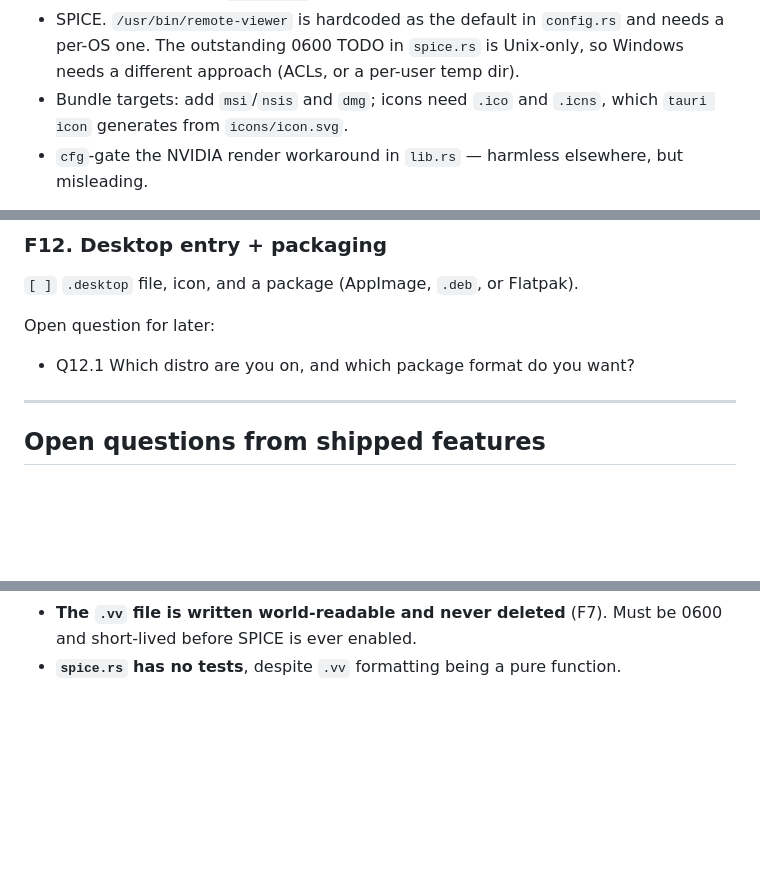
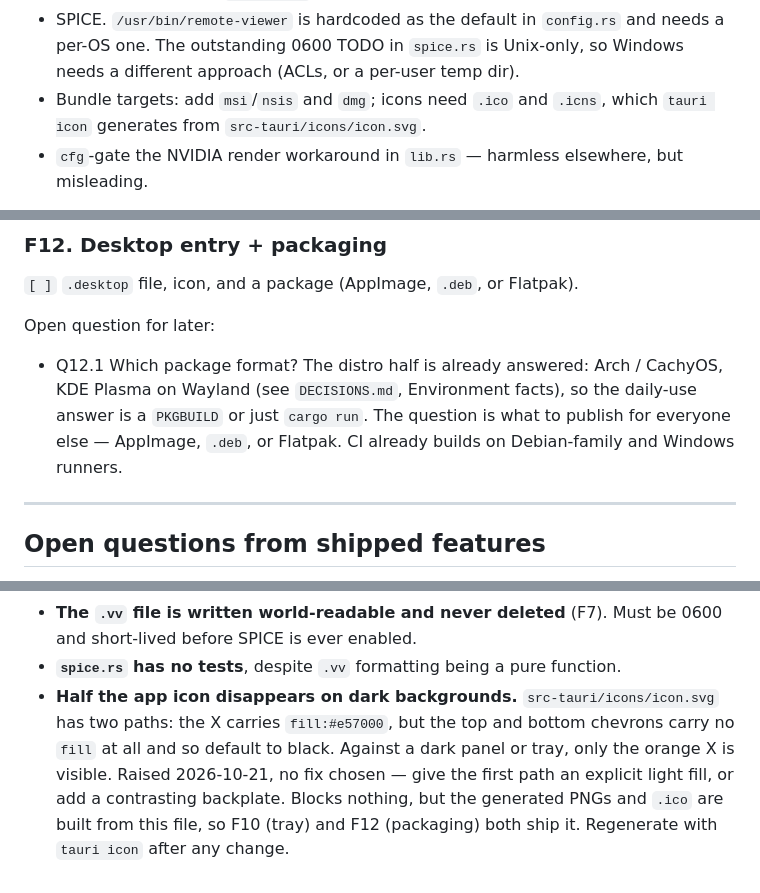
Before and after one commit to AdamBougher/pve-desk, a Markdown page: ROADMAP.md, 3 parts joined by grey strips. Rendered like a GitHub page; blank space fills up the shorter version.

```diff
--- a/ROADMAP.md
+++ b/ROADMAP.md
@@ -118,7 +118,7 @@ Small and mechanical:
   and needs a per-OS one. The outstanding 0600 TODO in `spice.rs` is Unix-only,
   so Windows needs a different approach (ACLs, or a per-user temp dir).
 - Bundle targets: add `msi`/`nsis` and `dmg`; icons need `.ico` and `.icns`,
-  which `tauri icon` generates from `icons/icon.svg`.
+  which `tauri icon` generates from `src-tauri/icons/icon.svg`.
 - `cfg`-gate the NVIDIA render workaround in `lib.rs` — harmless elsewhere,
   but misleading.
 
@@ -272,7 +272,11 @@ Open question:
 `[ ]` `.desktop` file, icon, and a package (AppImage, `.deb`, or Flatpak).
 
 Open question for later:
-- Q12.1 Which distro are you on, and which package format do you want?
+- Q12.1 Which package format? The distro half is already answered: Arch /
+  CachyOS, KDE Plasma on Wayland (see `DECISIONS.md`, Environment facts), so
+  the daily-use answer is a `PKGBUILD` or just `cargo run`. The question is
+  what to publish for everyone else — AppImage, `.deb`, or Flatpak. CI
+  already builds on Debian-family and Windows runners.
 
 ---
 
@@ -311,3 +315,11 @@ Things that are built but unproven, so they can't be called working.
 - **The `.vv` file is written world-readable and never deleted** (F7). Must be
   0600 and short-lived before SPICE is ever enabled.
 - **`spice.rs` has no tests**, despite `.vv` formatting being a pure function.
+- **Half the app icon disappears on dark backgrounds.**
+  `src-tauri/icons/icon.svg` has two paths: the X carries `fill:#e57000`, but
+  the top and bottom chevrons carry no `fill` at all and so default to
+  black. Against a dark panel or tray, only the orange X is visible. Raised
+  2026-10-21, no fix chosen — give the first path an explicit light fill, or
+  add a contrasting backplate. Blocks nothing, but the generated PNGs and
+  `.ico` are built from this file, so F10 (tray) and F12 (packaging) both
+  ship it. Regenerate with `tauri icon` after any change.
```
Also changed, not shown: other parts of ROADMAP.md (+1 -1 lines), DECISIONS.md (+8 -6 lines), README.md (+1 -0 lines).
